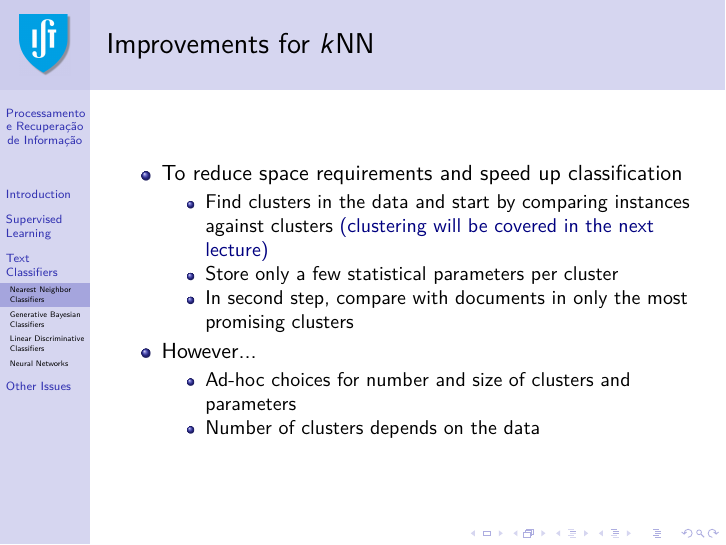
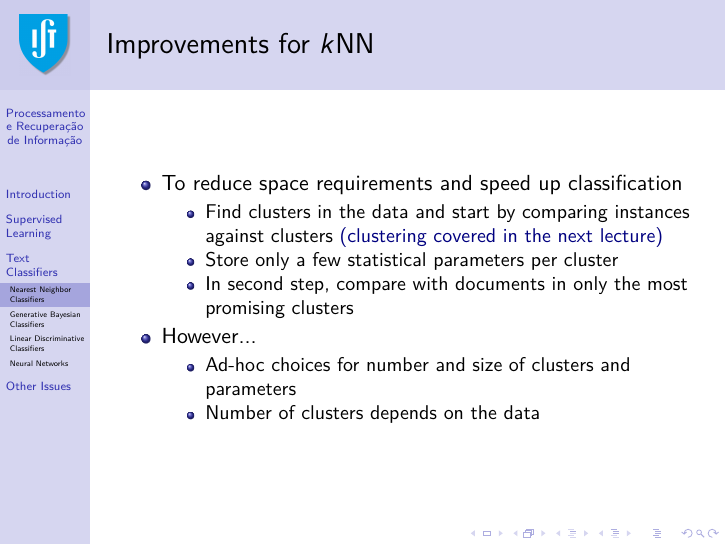
Before and after one commit to pavelcalado/pri1819, LaTeX slides (slides/04-classification.tex): page 22 of 46. Compiled offline with pdfLaTeX.

Commit message:
Update 04-classification.tex

```diff
--- a/slides/04-classification.tex
+++ b/slides/04-classification.tex
@@ -336,7 +336,7 @@
   \begin{itemize}
   \item To reduce space requirements and speed up classification
     \begin{itemize}
-    \item Find clusters in the data and start by comparing instances against clusters \emph{(clustering will be covered in the next lecture)}
+    \item Find clusters in the data and start by comparing instances against clusters \emph{(clustering covered in the next lecture)}
     \item Store only a few statistical parameters per cluster
     \item In second step, compare with documents in only the most promising clusters
     \end{itemize}
```
